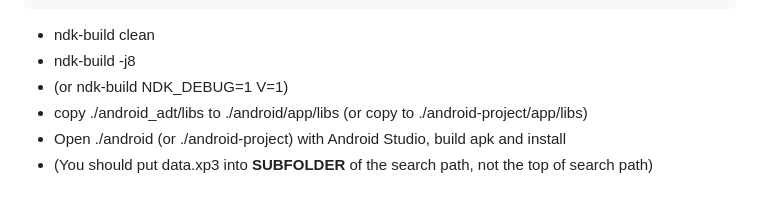
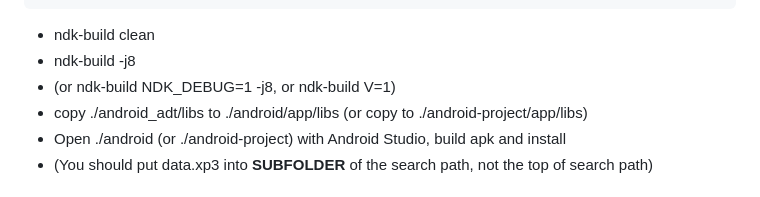
Before and after one commit to weimingtom/krkrsdl3-no-vcpkg, a Markdown page: README.md, the part around the change. GitHub-like rendering.

Commit message:
Clarify ndk-build command options in README
Updated ndk-build command options for clarity.

````diff
--- a/README.md
+++ b/README.md
@@ -15,7 +15,7 @@
 ```
 * ndk-build clean
 * ndk-build -j8
-* (or ndk-build NDK_DEBUG=1 V=1)
+* (or ndk-build NDK_DEBUG=1 -j8, or ndk-build V=1)
 * copy ./android_adt/libs to ./android/app/libs (or copy to ./android-project/app/libs)
 * Open ./android (or ./android-project) with Android Studio, build apk and install
 * (You should put data.xp3 into **SUBFOLDER** of the search path, not the top of search path)
````
